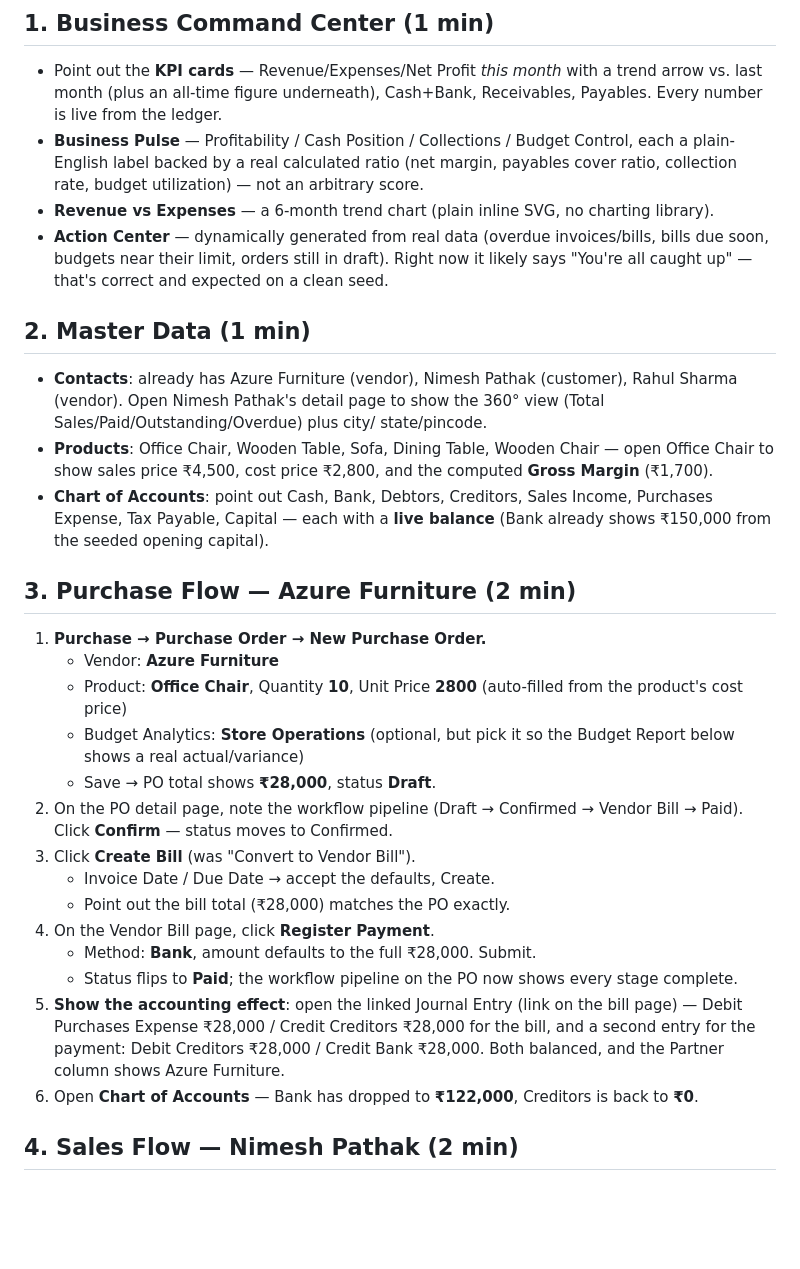
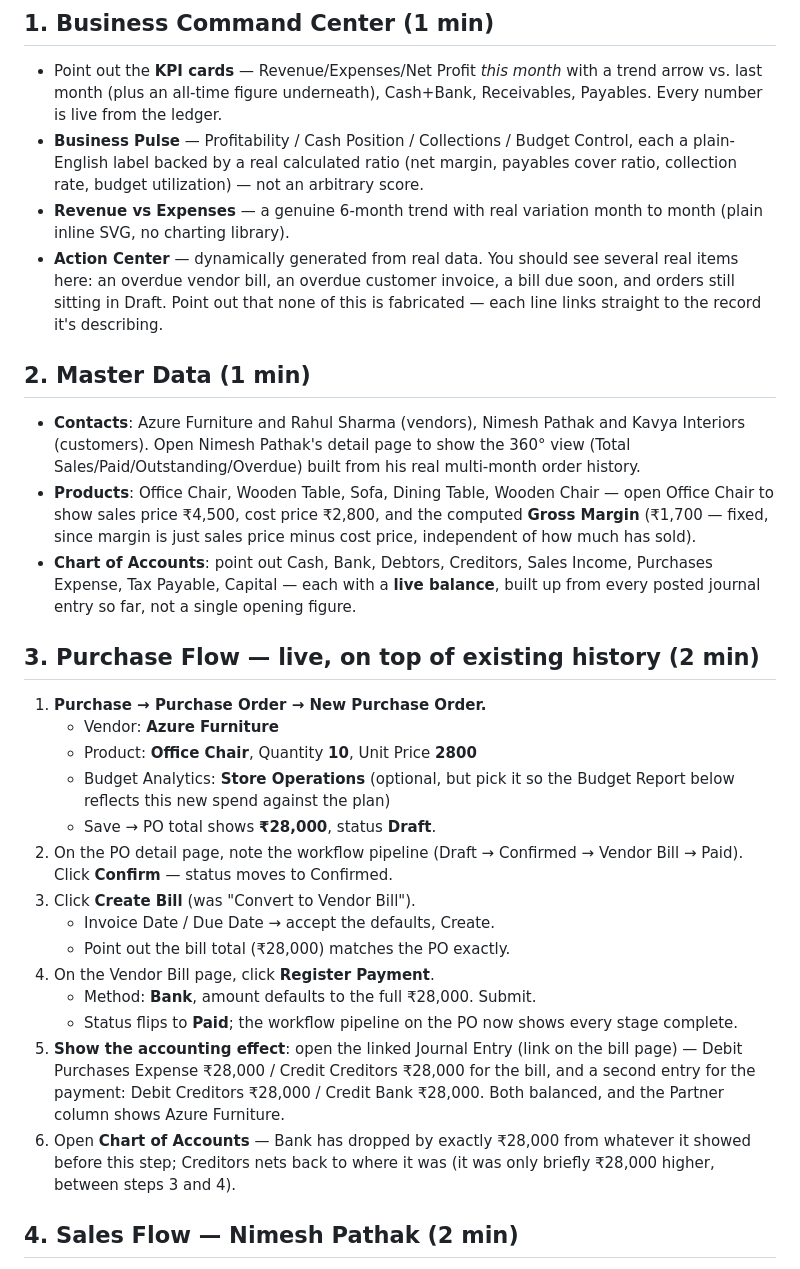
Before and after one commit to Manish010204/urban-furniture-accounting, a Markdown page: docs/DEMO_SCRIPT.md, the part around one of its changes. Drawn GitHub-style; blank space fills up the shorter version.

```diff
--- a/docs/DEMO_SCRIPT.md
+++ b/docs/DEMO_SCRIPT.md
@@ -37,34 +42,36 @@ Open **http://127.0.0.1:8000**.
   Control, each a plain-English label backed by a real calculated ratio
   (net margin, payables cover ratio, collection rate, budget utilization) —
   not an arbitrary score.
-- **Revenue vs Expenses** — a 6-month trend chart (plain inline SVG, no
-  charting library).
-- **Action Center** — dynamically generated from real data (overdue
-  invoices/bills, bills due soon, budgets near their limit, orders still in
-  draft). Right now it likely says "You're all caught up" — that's correct
-  and expected on a clean seed.
+- **Revenue vs Expenses** — a genuine 6-month trend with real variation
+  month to month (plain inline SVG, no charting library).
+- **Action Center** — dynamically generated from real data. You should see
+  several real items here: an overdue vendor bill, an overdue customer
+  invoice, a bill due soon, and orders still sitting in Draft. Point out
+  that none of this is fabricated — each line links straight to the record
+  it's describing.
 
 ## 2. Master Data (1 min)
 
-- **Contacts**: already has Azure Furniture (vendor), Nimesh Pathak
-  (customer), Rahul Sharma (vendor). Open Nimesh Pathak's detail page to
-  show the 360° view (Total Sales/Paid/Outstanding/Overdue) plus city/
-  state/pincode.
+- **Contacts**: Azure Furniture and Rahul Sharma (vendors), Nimesh Pathak
+  and Kavya Interiors (customers). Open Nimesh Pathak's detail page to
+  show the 360° view (Total Sales/Paid/Outstanding/Overdue) built from his
+  real multi-month order history.
 - **Products**: Office Chair, Wooden Table, Sofa, Dining Table, Wooden
   Chair — open Office Chair to show sales price ₹4,500, cost price ₹2,800,
-  and the computed **Gross Margin** (₹1,700).
+  and the computed **Gross Margin** (₹1,700 — fixed, since margin is just
+  sales price minus cost price, independent of how much has sold).
 - **Chart of Accounts**: point out Cash, Bank, Debtors, Creditors, Sales
   Income, Purchases Expense, Tax Payable, Capital — each with a **live
-  balance** (Bank already shows ₹150,000 from the seeded opening capital).
+  balance**, built up from every posted journal entry so far, not a single
+  opening figure.
 
-## 3. Purchase Flow — Azure Furniture (2 min)
+## 3. Purchase Flow — live, on top of existing history (2 min)
 
 1. **Purchase → Purchase Order → New Purchase Order.**
    - Vendor: **Azure Furniture**
    - Product: **Office Chair**, Quantity **10**, Unit Price **2800**
-     (auto-filled from the product's cost price)
    - Budget Analytics: **Store Operations** (optional, but pick it so the
-     Budget Report below shows a real actual/variance)
+     Budget Report below reflects this new spend against the plan)
    - Save → PO total shows **₹28,000**, status **Draft**.
 2. On the PO detail page, note the workflow pipeline (Draft → Confirmed →
    Vendor Bill → Paid). Click **Confirm** — status moves to Confirmed.
@@ -80,8 +87,9 @@ Open **http://127.0.0.1:8000**.
    ₹28,000 for the bill, and a second entry for the payment: Debit
    Creditors ₹28,000 / Credit Bank ₹28,000. Both balanced, and the Partner
    column shows Azure Furniture.
-6. Open **Chart of Accounts** — Bank has dropped to **₹122,000**, Creditors
-   is back to **₹0**.
+6. Open **Chart of Accounts** — Bank has dropped by exactly ₹28,000 from
+   whatever it showed before this step; Creditors nets back to where it
+   was (it was only briefly ₹28,000 higher, between steps 3 and 4).
 
 ## 4. Sales Flow — Nimesh Pathak (2 min)
 
```
Also changed, not shown: other parts of docs/DEMO_SCRIPT.md (+36 -27 lines).
